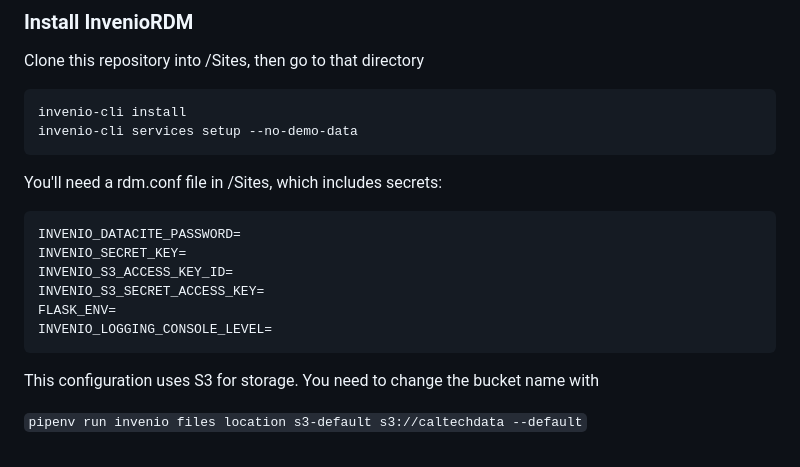
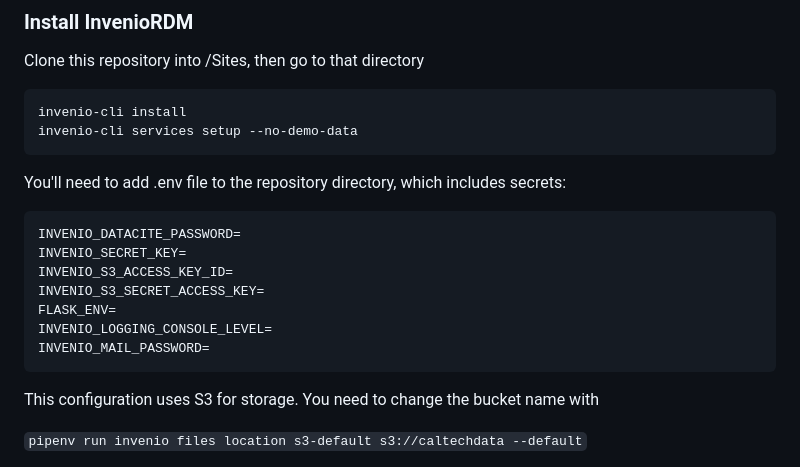
Before and after one commit to caltechlibrary/caltechdata, a Markdown page: README.md, the part around the change. Rendered like a GitHub page.

````diff
--- a/README.md
+++ b/README.md
@@ -52,7 +52,7 @@ invenio-cli install
 invenio-cli services setup --no-demo-data
 ```
 
-You'll need a rdm.conf file in /Sites, which includes secrets:
+You'll need to add .env file to the repository directory, which includes secrets:
 
 ```
 INVENIO_DATACITE_PASSWORD=
@@ -61,6 +61,7 @@ INVENIO_S3_ACCESS_KEY_ID=
 INVENIO_S3_SECRET_ACCESS_KEY=
 FLASK_ENV=
 INVENIO_LOGGING_CONSOLE_LEVEL=
+INVENIO_MAIL_PASSWORD=
 ```
 
 This configuration uses S3 for storage. You need to change the bucket name with
````
